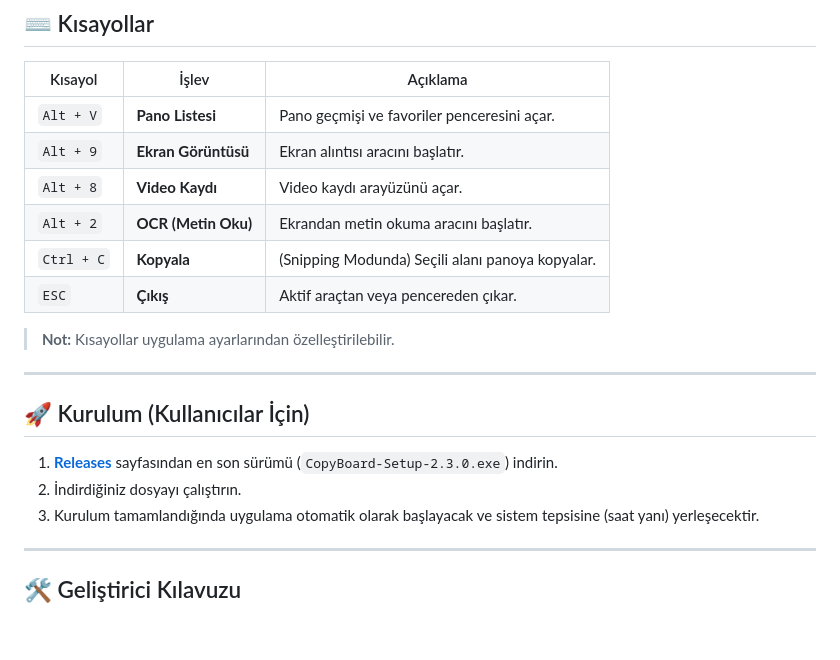
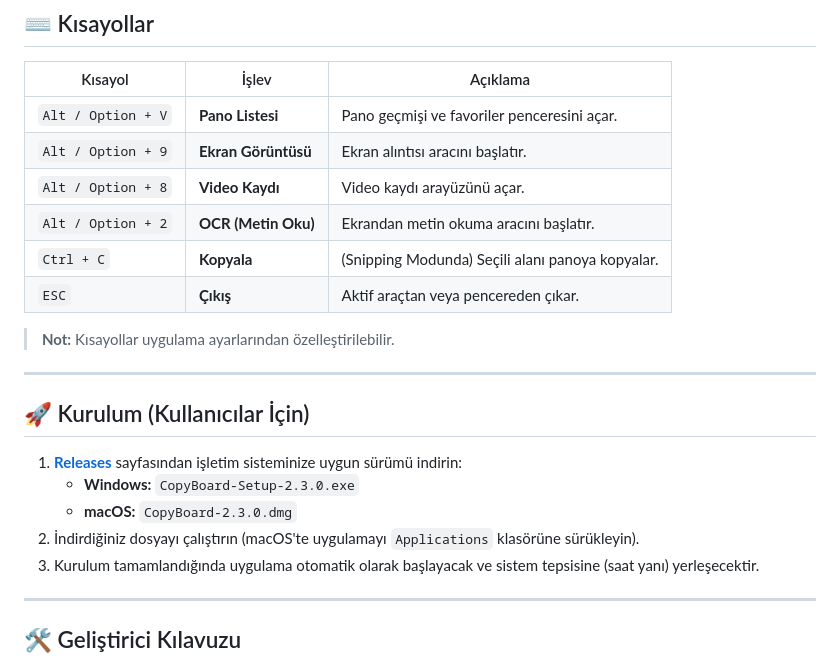
Before and after one commit to NYAYAN/CopyBoard, a Markdown page: README.md, the part around one of its changes. Drawn GitHub-style; blank space fills up the shorter version.

Commit message:
README.md macos için eklemeler yapıldı

```diff
--- a/README.md
+++ b/README.md
@@ -51,10 +51,10 @@ CopyBoard, günlük iş akışınızı hızlandırmak ve verimliliğinizi artır
 
 | Kısayol | İşlev | Açıklama |
 |---------|-------|----------|
-| `Alt + V` | **Pano Listesi** | Pano geçmişi ve favoriler penceresini açar. |
-| `Alt + 9` | **Ekran Görüntüsü** | Ekran alıntısı aracını başlatır. |
-| `Alt + 8` | **Video Kaydı** | Video kaydı arayüzünü açar. |
-| `Alt + 2` | **OCR (Metin Oku)** | Ekrandan metin okuma aracını başlatır. |
+| `Alt / Option + V` | **Pano Listesi** | Pano geçmişi ve favoriler penceresini açar. |
+| `Alt / Option + 9` | **Ekran Görüntüsü** | Ekran alıntısı aracını başlatır. |
+| `Alt / Option + 8` | **Video Kaydı** | Video kaydı arayüzünü açar. |
+| `Alt / Option + 2` | **OCR (Metin Oku)** | Ekrandan metin okuma aracını başlatır. |
 | `Ctrl + C` | **Kopyala** | (Snipping Modunda) Seçili alanı panoya kopyalar. |
 | `ESC` | **Çıkış** | Aktif araçtan veya pencereden çıkar. |
 
@@ -64,8 +64,10 @@ CopyBoard, günlük iş akışınızı hızlandırmak ve verimliliğinizi artır
 
 ## 🚀 Kurulum (Kullanıcılar İçin)
 
-1. **[Releases](https://github.com/NYAYAN/CopyBoard/releases)** sayfasından en son sürümü (`CopyBoard-Setup-2.3.0.exe`) indirin.
-2. İndirdiğiniz dosyayı çalıştırın.
+1. **[Releases](https://github.com/NYAYAN/CopyBoard/releases)** sayfasından işletim sisteminize uygun sürümü indirin:
+   - **Windows:** `CopyBoard-Setup-2.3.0.exe`
+   - **macOS:** `CopyBoard-2.3.0.dmg`
+2. İndirdiğiniz dosyayı çalıştırın (macOS'te uygulamayı `Applications` klasörüne sürükleyin).
 3. Kurulum tamamlandığında uygulama otomatik olarak başlayacak ve sistem tepsisine (saat yanı) yerleşecektir.
 
 ---
```
Also changed, not shown: other parts of README.md (+1 -1 lines).
